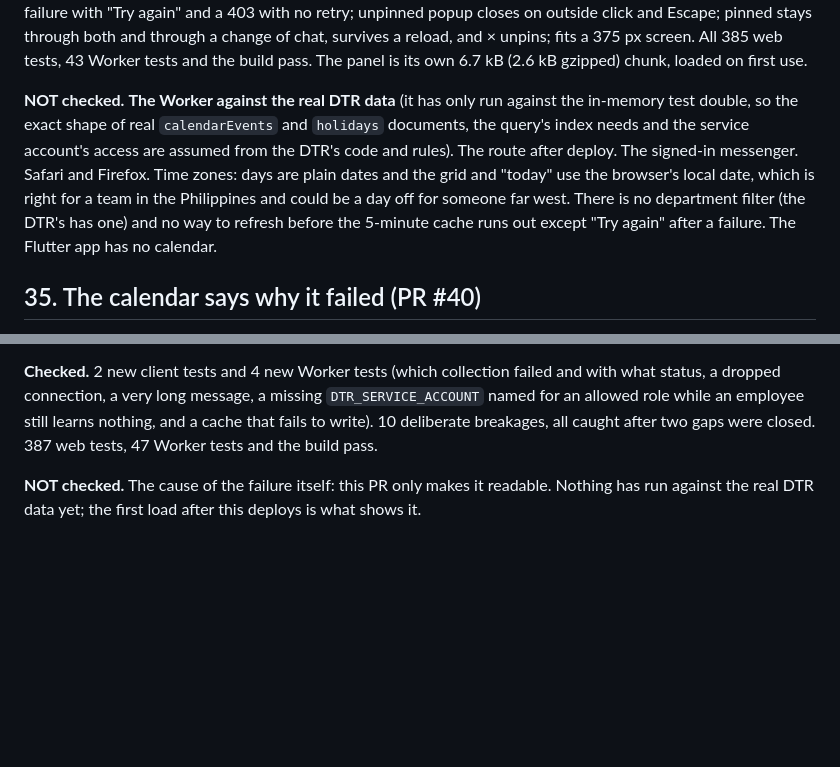
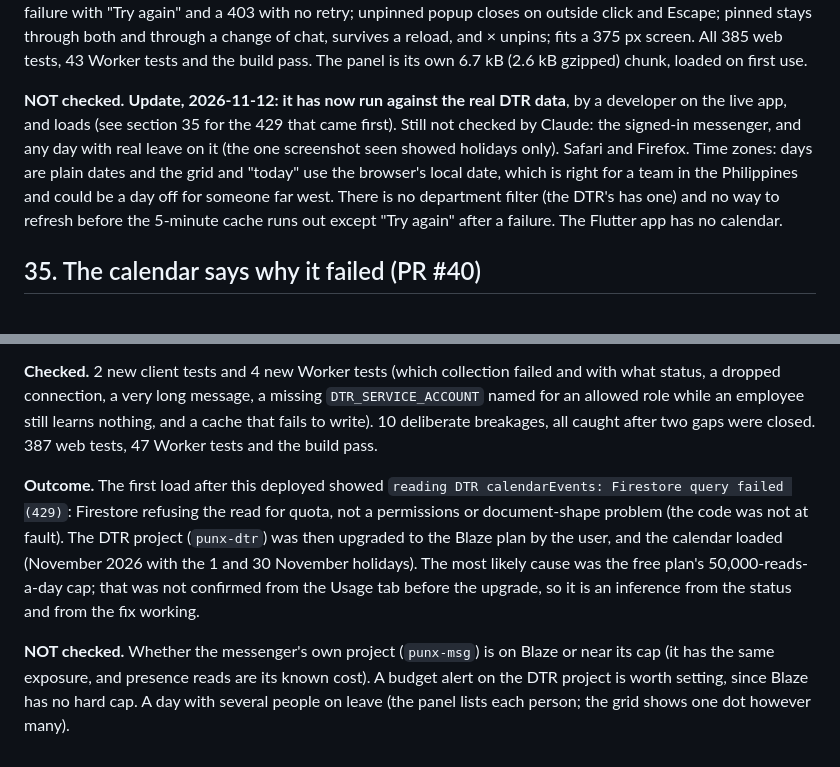
Before and after one commit to PUNX-PH/punx-messenger, a Markdown page: SESSION-NOTES.md, 2 parts joined by grey strips. Drawn GitHub-style; blank space fills up the shorter version.

Commit message:
Notes: the calendar now loads against real DTR data; the 429 was a Firestore quota refusal
Co-Authored-By: Claude Sonnet 5.5 <noreply@anthropic.com>

```diff
--- a/SESSION-NOTES.md
+++ b/SESSION-NOTES.md
@@ -589,7 +589,7 @@ The first build went to TestFlight and was tried on a phone. Two things came bac
 
 **Checked.** 29 new client tests (month maths including a year-by-year check that the client grid and the Worker's date range agree for 2020-2036, the leave rules, wording, the pin, failure wording, the month cache, and guards on the wiring) and 25 new Worker tests with real RSA-signed tokens against an in-memory Firestore (who may ask, nothing of the DTR read for anyone refused, a demotion between two requests, only the three collections read, the range filter sent, the cache, malformed input, a seeded reason never appearing, the vendored holiday rules for 2026). 35 deliberate breakages, all caught. In a real browser (the real toolbox, host and panel; data from the Worker's own shaping code over made-up events): the Calendar tile opens it; grid, dots, day details, multi-day holiday, weekend rule, Sunday offset; month paging, one fetch per month and none when paging back; an offline failure with "Try again" and a 403 with no retry; unpinned popup closes on outside click and Escape; pinned stays through both and through a change of chat, survives a reload, and × unpins; fits a 375 px screen. All 385 web tests, 43 Worker tests and the build pass. The panel is its own 6.7 kB (2.6 kB gzipped) chunk, loaded on first use.
 
-**NOT checked.** **The Worker against the real DTR data** (it has only run against the in-memory test double, so the exact shape of real `calendarEvents` and `holidays` documents, the query's index needs and the service account's access are assumed from the DTR's code and rules). The route after deploy. The signed-in messenger. Safari and Firefox. Time zones: days are plain dates and the grid and "today" use the browser's local date, which is right for a team in the Philippines and could be a day off for someone far west. There is no department filter (the DTR's has one) and no way to refresh before the 5-minute cache runs out except "Try again" after a failure. The Flutter app has no calendar.
+**NOT checked.** **Update, 2026-11-12: it has now run against the real DTR data**, by a developer on the live app, and loads (see section 35 for the 429 that came first). Still not checked by Claude: the signed-in messenger, and any day with real leave on it (the one screenshot seen showed holidays only). Safari and Firefox. Time zones: days are plain dates and the grid and "today" use the browser's local date, which is right for a team in the Philippines and could be a day off for someone far west. There is no department filter (the DTR's has one) and no way to refresh before the 5-minute cache runs out except "Try again" after a failure. The Flutter app has no calendar.
 
 ## 35. The calendar says why it failed (PR #40)
 
@@ -599,4 +599,6 @@ The first build went to TestFlight and was tried on a phone. Two things came bac
 
 **Checked.** 2 new client tests and 4 new Worker tests (which collection failed and with what status, a dropped connection, a very long message, a missing `DTR_SERVICE_ACCOUNT` named for an allowed role while an employee still learns nothing, and a cache that fails to write). 10 deliberate breakages, all caught after two gaps were closed. 387 web tests, 47 Worker tests and the build pass.
 
-**NOT checked.** The cause of the failure itself: this PR only makes it readable. Nothing has run against the real DTR data yet; the first load after this deploys is what shows it.
+**Outcome.** The first load after this deployed showed `reading DTR calendarEvents: Firestore query failed (429)`: Firestore refusing the read for quota, not a permissions or document-shape problem (the code was not at fault). The DTR project (`punx-dtr`) was then upgraded to the Blaze plan by the user, and the calendar loaded (November 2026 with the 1 and 30 November holidays). The most likely cause was the free plan's 50,000-reads-a-day cap; that was not confirmed from the Usage tab before the upgrade, so it is an inference from the status and from the fix working.
+
+**NOT checked.** Whether the messenger's own project (`punx-msg`) is on Blaze or near its cap (it has the same exposure, and presence reads are its known cost). A budget alert on the DTR project is worth setting, since Blaze has no hard cap. A day with several people on leave (the panel lists each person; the grid shows one dot however many).
```
